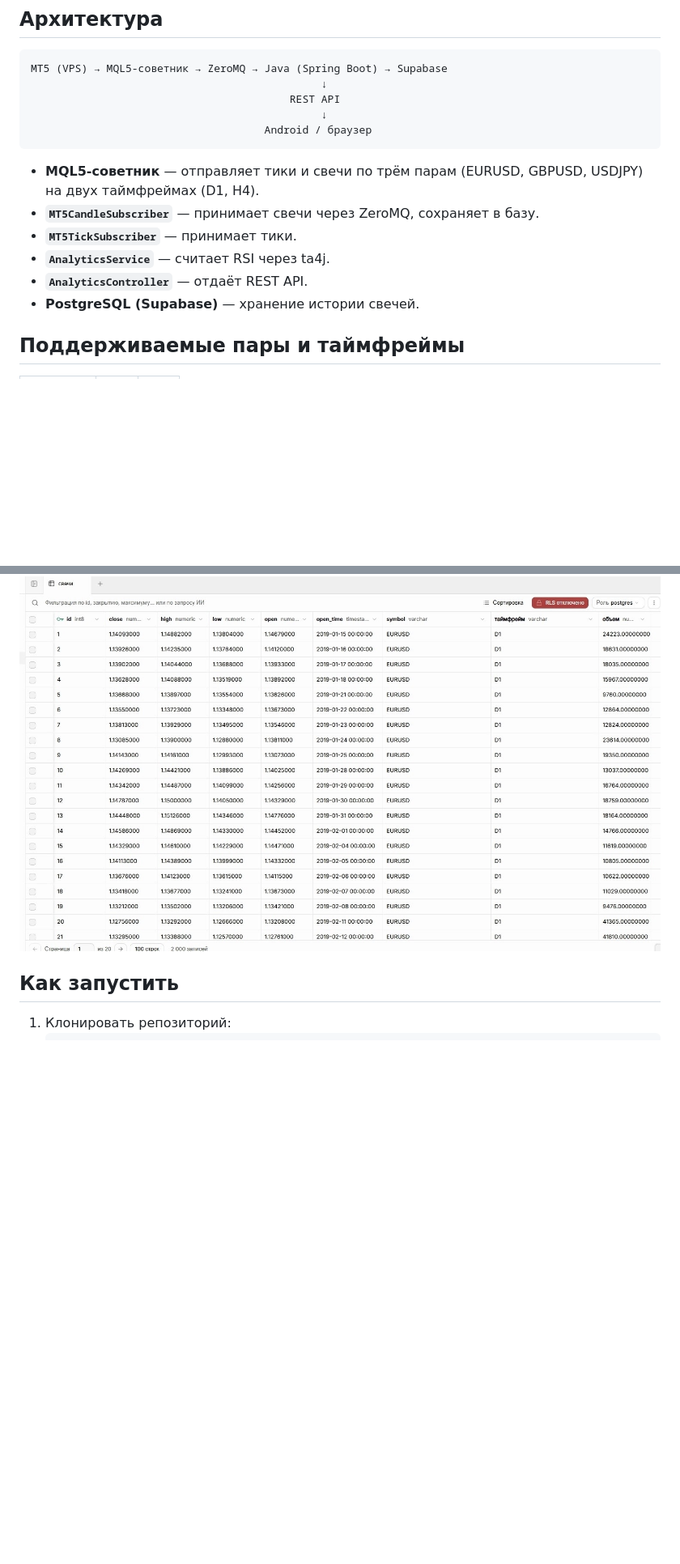
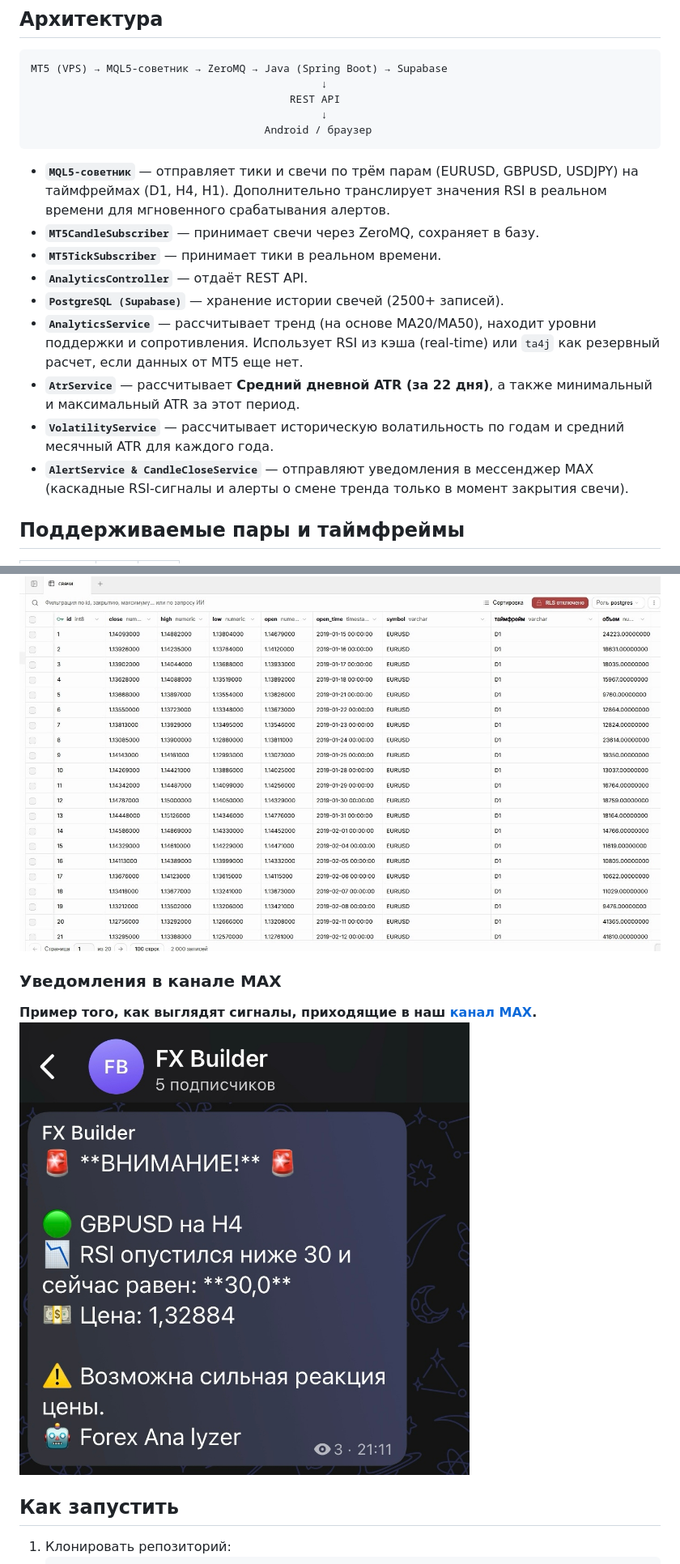
Before and after one commit to ENS21/forex_analyzer, a Markdown page: README.md, 2 parts joined by grey strips. Shown at 81% size. Drawn GitHub-style; pictures changed too: images/max.jpg (added); blank space fills up the shorter version.

````diff
--- a/README.md
+++ b/README.md
@@ -24,12 +26,16 @@ MT5 (VPS) → MQL5-советник → ZeroMQ → Java (Spring Boot) → Supaba
                                      Android / браузер
 ```
 
-- **MQL5-советник** — отправляет тики и свечи по трём парам (EURUSD, GBPUSD, USDJPY) на двух таймфреймах (D1, H4).
+- **`MQL5-советник`** — отправляет тики и свечи по трём парам (EURUSD, GBPUSD, USDJPY) на таймфреймах (D1, H4, H1). Дополнительно транслирует значения RSI в реальном времени для мгновенного срабатывания алертов.
 - **`MT5CandleSubscriber`** — принимает свечи через ZeroMQ, сохраняет в базу.
-- **`MT5TickSubscriber`** — принимает тики.
-- **`AnalyticsService`** — считает RSI через ta4j.
+- **`MT5TickSubscriber`** — принимает тики в реальном времени.
 - **`AnalyticsController`** — отдаёт REST API.
-- **PostgreSQL (Supabase)** — хранение истории свечей.
+- **`PostgreSQL (Supabase)`** — хранение истории свечей (2500+ записей).
+- **`AnalyticsService`** — рассчитывает тренд (на основе MA20/MA50), находит уровни поддержки и сопротивления. Использует RSI из кэша (real-time) или `ta4j` как резервный расчет, если данных от MT5 еще нет.
+- **`AtrService`** — рассчитывает **Средний дневной ATR (за 22 дня)**, а также минимальный и максимальный ATR за этот период.
+- **`VolatilityService`** — рассчитывает историческую волатильность по годам и средний месячный ATR для каждого года.
+- **`AlertService & CandleCloseService`** — отправляют уведомления в мессенджер MAX (каскадные RSI-сигналы и алерты о смене тренда только в момент закрытия свечи).
+
 
 ## Поддерживаемые пары и таймфреймы
 
@@ -113,6 +107,10 @@ http://185.209.30.192:8080/api/analytics/GBPUSD/D1
 
 ### Данные в Supabase
 ![Таблица в Supabase](images/supabase-table.jpg)
+
+### Уведомления в канале MAX
+**Пример того, как выглядят сигналы, приходящие в наш [канал MAX](https://max.ru/https://max.ru/join/zJL-LeCnX38NrkO3CoDuytA00-UbabHpsWJH0Z_hOFw).**
+![Уведомления в MAX](images/max.jpg)
 
 ## Как запустить
 
````
Also changed, not shown: other parts of README.md (+17 -24 lines), images/swagger.jpg, 2 other files.
